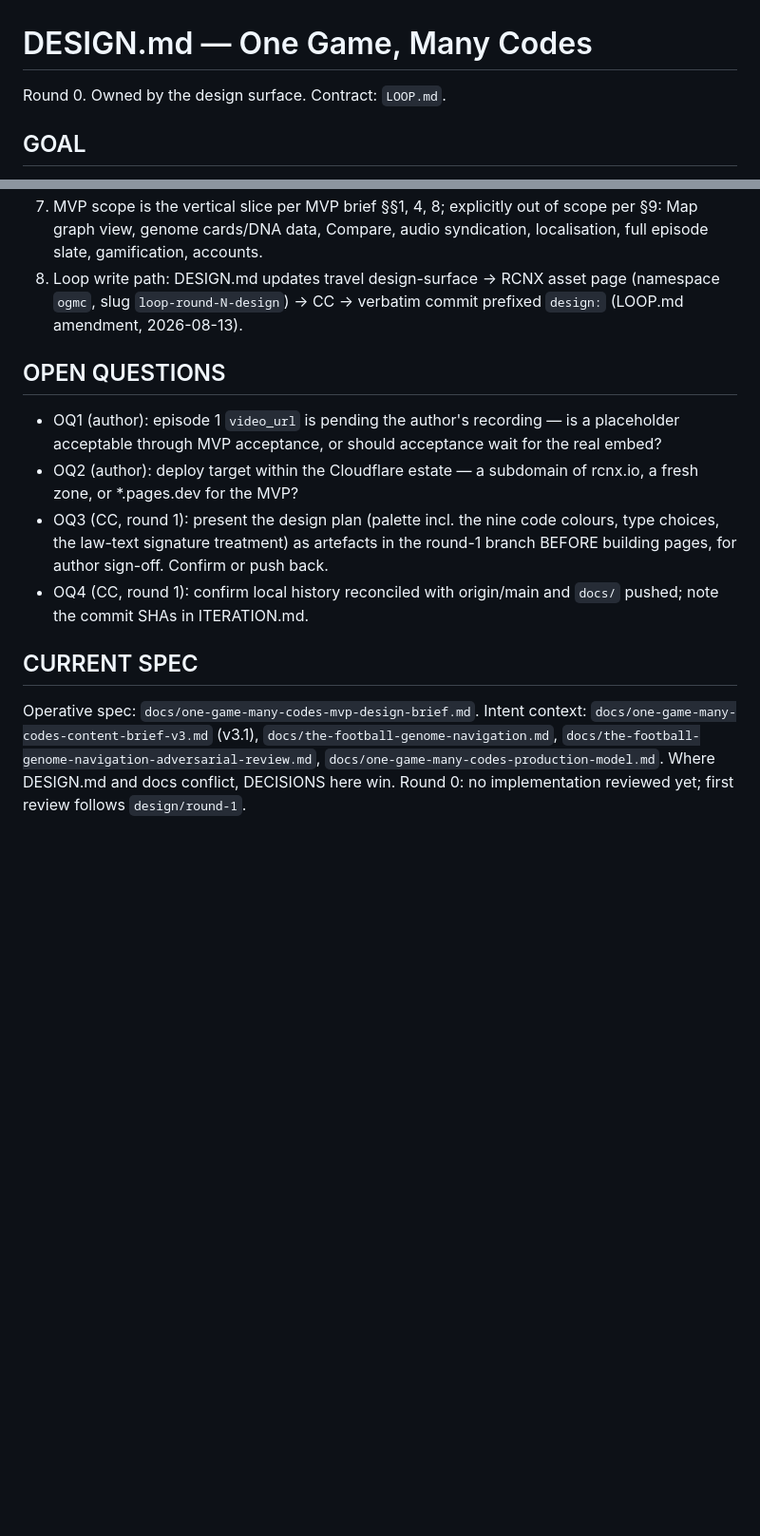
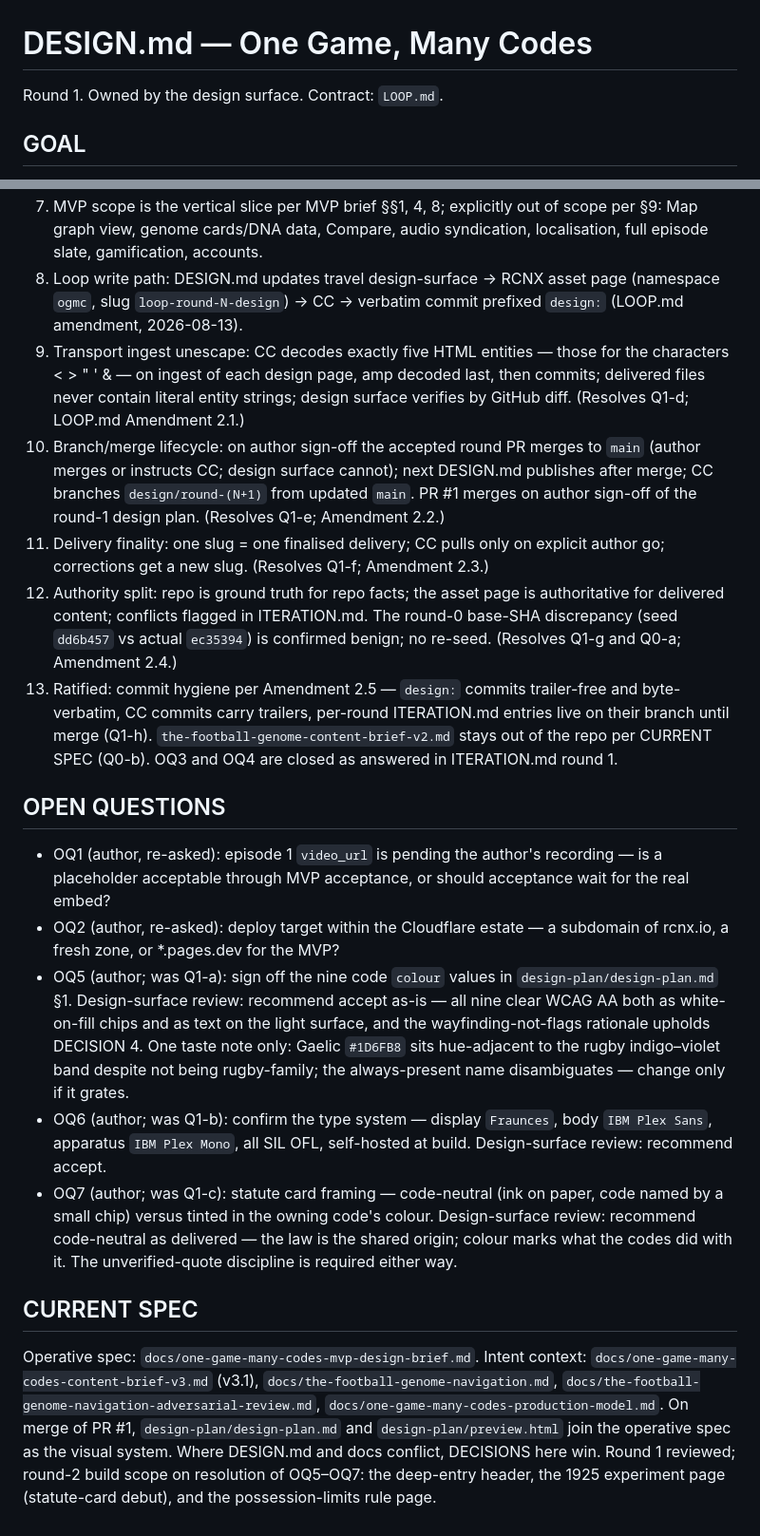
Before and after one commit to andrewbalercnx/one-game-many-codes, a Markdown page: DESIGN.md, 2 parts joined by grey strips. Shown at 95% size. Drawn GitHub-style; blank space fills up the shorter version.

Commit message:
design: DESIGN.md round 1

```diff
--- a/DESIGN.md
+++ b/DESIGN.md
@@ -1,6 +1,6 @@
 # DESIGN.md — One Game, Many Codes
 
-Round 0. Owned by the design surface. Contract: `LOOP.md`.
+Round 1. Owned by the design surface. Contract: `LOOP.md`.
 
 ## GOAL
 
@@ -27,14 +27,20 @@ The MVP proves one journey end to end, on a phone: a first-time visitor lands co
 6. Architecture is repository-first: pages are views over `/content/` entities; the podcast is a traversal (production model).
 7. MVP scope is the vertical slice per MVP brief §§1, 4, 8; explicitly out of scope per §9: Map graph view, genome cards/DNA data, Compare, audio syndication, localisation, full episode slate, gamification, accounts.
 8. Loop write path: DESIGN.md updates travel design-surface → RCNX asset page (namespace `ogmc`, slug `loop-round-N-design`) → CC → verbatim commit prefixed `design:` (LOOP.md amendment, 2026-08-13).
+9. Transport ingest unescape: CC decodes exactly five HTML entities — those for the characters < > " ' & — on ingest of each design page, amp decoded last, then commits; delivered files never contain literal entity strings; design surface verifies by GitHub diff. (Resolves Q1-d; LOOP.md Amendment 2.1.)
+10. Branch/merge lifecycle: on author sign-off the accepted round PR merges to `main` (author merges or instructs CC; design surface cannot); next DESIGN.md publishes after merge; CC branches `design/round-(N+1)` from updated `main`. PR #1 merges on author sign-off of the round-1 design plan. (Resolves Q1-e; Amendment 2.2.)
+11. Delivery finality: one slug = one finalised delivery; CC pulls only on explicit author go; corrections get a new slug. (Resolves Q1-f; Amendment 2.3.)
+12. Authority split: repo is ground truth for repo facts; the asset page is authoritative for delivered content; conflicts flagged in ITERATION.md. The round-0 base-SHA discrepancy (seed `dd6b457` vs actual `ec35394`) is confirmed benign; no re-seed. (Resolves Q1-g and Q0-a; Amendment 2.4.)
+13. Ratified: commit hygiene per Amendment 2.5 — `design:` commits trailer-free and byte-verbatim, CC commits carry trailers, per-round ITERATION.md entries live on their branch until merge (Q1-h). `the-football-genome-content-brief-v2.md` stays out of the repo per CURRENT SPEC (Q0-b). OQ3 and OQ4 are closed as answered in ITERATION.md round 1.
 
 ## OPEN QUESTIONS
 
-- OQ1 (author): episode 1 `video_url` is pending the author's recording — is a placeholder acceptable through MVP acceptance, or should acceptance wait for the real embed?
-- OQ2 (author): deploy target within the Cloudflare estate — a subdomain of rcnx.io, a fresh zone, or *.pages.dev for the MVP?
-- OQ3 (CC, round 1): present the design plan (palette incl. the nine code colours, type choices, the law-text signature treatment) as artefacts in the round-1 branch BEFORE building pages, for author sign-off. Confirm or push back.
-- OQ4 (CC, round 1): confirm local history reconciled with origin/main and `docs/` pushed; note the commit SHAs in ITERATION.md.
+- OQ1 (author, re-asked): episode 1 `video_url` is pending the author's recording — is a placeholder acceptable through MVP acceptance, or should acceptance wait for the real embed?
+- OQ2 (author, re-asked): deploy target within the Cloudflare estate — a subdomain of rcnx.io, a fresh zone, or *.pages.dev for the MVP?
+- OQ5 (author; was Q1-a): sign off the nine code `colour` values in `design-plan/design-plan.md` §1. Design-surface review: recommend accept as-is — all nine clear WCAG AA both as white-on-fill chips and as text on the light surface, and the wayfinding-not-flags rationale upholds DECISION 4. One taste note only: Gaelic `#1D6FB8` sits hue-adjacent to the rugby indigo–violet band despite not being rugby-family; the always-present name disambiguates — change only if it grates.
+- OQ6 (author; was Q1-b): confirm the type system — display `Fraunces`, body `IBM Plex Sans`, apparatus `IBM Plex Mono`, all SIL OFL, self-hosted at build. Design-surface review: recommend accept.
+- OQ7 (author; was Q1-c): statute card framing — code-neutral (ink on paper, code named by a small chip) versus tinted in the owning code's colour. Design-surface review: recommend code-neutral as delivered — the law is the shared origin; colour marks what the codes did with it. The unverified-quote discipline is required either way.
 
 ## CURRENT SPEC
 
-Operative spec: `docs/one-game-many-codes-mvp-design-brief.md`. Intent context: `docs/one-game-many-codes-content-brief-v3.md` (v3.1), `docs/the-football-genome-navigation.md`, `docs/the-football-genome-navigation-adversarial-review.md`, `docs/one-game-many-codes-production-model.md`. Where DESIGN.md and docs conflict, DECISIONS here win. Round 0: no implementation reviewed yet; first review follows `design/round-1`.
+Operative spec: `docs/one-game-many-codes-mvp-design-brief.md`. Intent context: `docs/one-game-many-codes-content-brief-v3.md` (v3.1), `docs/the-football-genome-navigation.md`, `docs/the-football-genome-navigation-adversarial-review.md`, `docs/one-game-many-codes-production-model.md`. On merge of PR #1, `design-plan/design-plan.md` and `design-plan/preview.html` join the operative spec as the visual system. Where DESIGN.md and docs conflict, DECISIONS here win. Round 1 reviewed; round-2 build scope on resolution of OQ5–OQ7: the deep-entry header, the 1925 experiment page (statute-card debut), and the possession-limits rule page.
```
